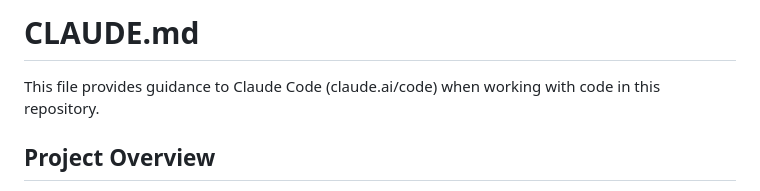
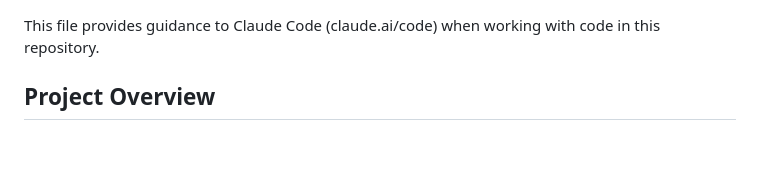
Before and after one commit to sutaraltamash/msme-tax-assistant, a Markdown page: info.md, the part around the change. GitHub-like rendering; blank space fills up the shorter version.

```diff
--- a/CLAUDE.md
+++ b/info.md
@@ -1,4 +1,4 @@
-# CLAUDE.md
+
 
 This file provides guidance to Claude Code (claude.ai/code) when working with code in this repository.
 
```
